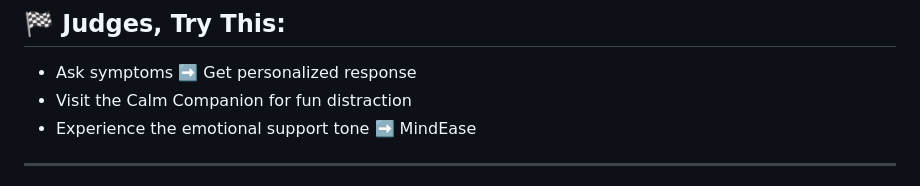
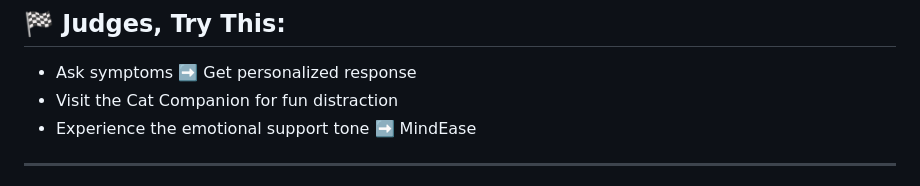
Before and after one commit to pallenki/HealBuddyUI, a Markdown page: README.md, the part around the change. Drawn GitHub-style.

```diff
--- a/README.md
+++ b/README.md
@@ -75,7 +75,7 @@ ProjectHealBuddy/
 ## 🏁 Judges, Try This:
 
 - Ask symptoms ➡️ Get personalized response
-- Visit the Calm Companion for fun distraction
+- Visit the Cat Companion for fun distraction
 - Experience the emotional support tone ➡️ MindEase
 
 ---
```
